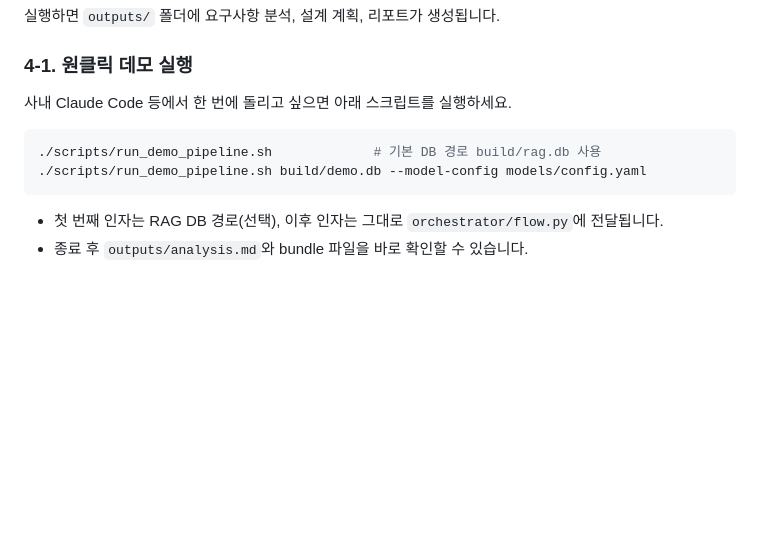
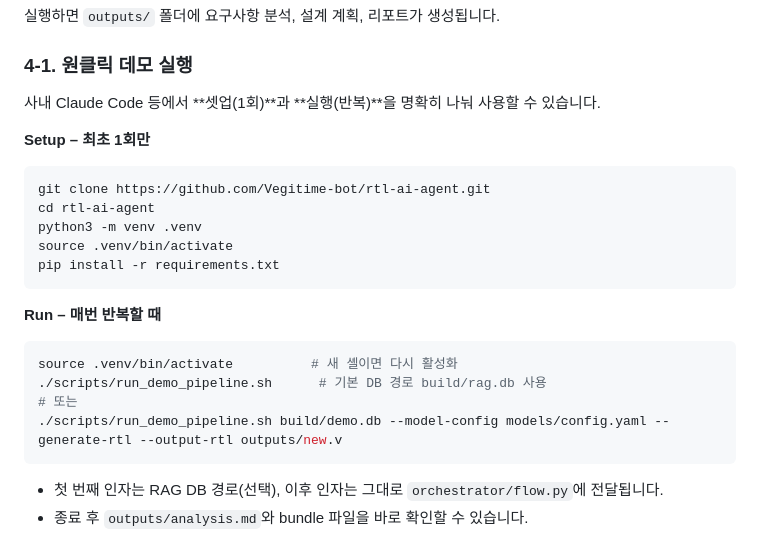
Before and after one commit to Vegitime-bot/rtl-ai-agent, a Markdown page: README.md, the part around the change. GitHub-like rendering; blank space fills up the shorter version.

Commit message:
docs: separate setup vs run instructions

````diff
--- a/README.md
+++ b/README.md
@@ -39,11 +39,23 @@ python orchestrator/flow.py --ip demo --db build/rag.db
 실행하면 `outputs/` 폴더에 요구사항 분석, 설계 계획, 리포트가 생성됩니다.
 
 ### 4-1. 원클릭 데모 실행
-사내 Claude Code 등에서 한 번에 돌리고 싶으면 아래 스크립트를 실행하세요.
+사내 Claude Code 등에서 **셋업(1회)**과 **실행(반복)**을 명확히 나눠 사용할 수 있습니다.
 
+**Setup – 최초 1회만**
 ```bash
-./scripts/run_demo_pipeline.sh             # 기본 DB 경로 build/rag.db 사용
-./scripts/run_demo_pipeline.sh build/demo.db --model-config models/config.yaml
+git clone https://github.com/Vegitime-bot/rtl-ai-agent.git
+cd rtl-ai-agent
+python3 -m venv .venv
+source .venv/bin/activate
+pip install -r requirements.txt
+```
+
+**Run – 매번 반복할 때**
+```bash
+source .venv/bin/activate          # 새 셸이면 다시 활성화
+./scripts/run_demo_pipeline.sh      # 기본 DB 경로 build/rag.db 사용
+# 또는
+./scripts/run_demo_pipeline.sh build/demo.db --model-config models/config.yaml --generate-rtl --output-rtl outputs/new.v
 ```
 
 - 첫 번째 인자는 RAG DB 경로(선택), 이후 인자는 그대로 `orchestrator/flow.py`에 전달됩니다.
````
